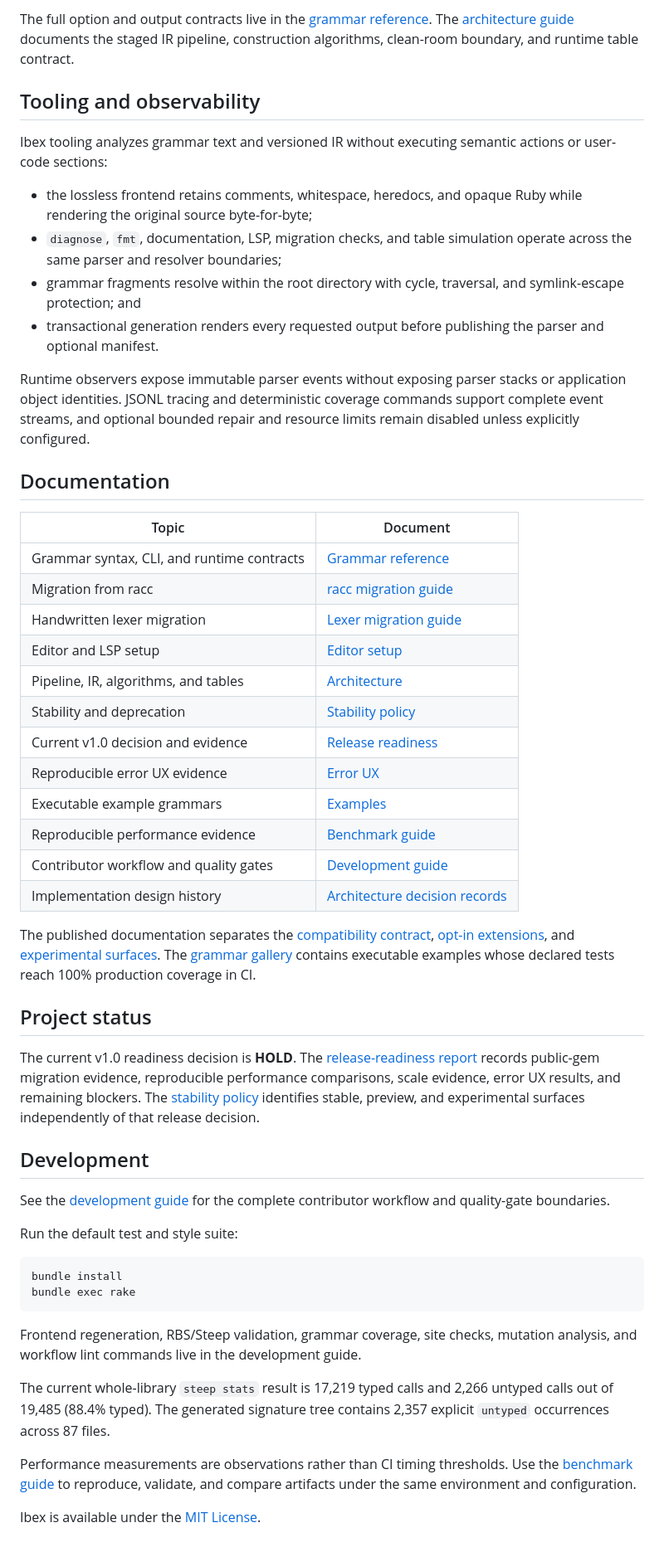
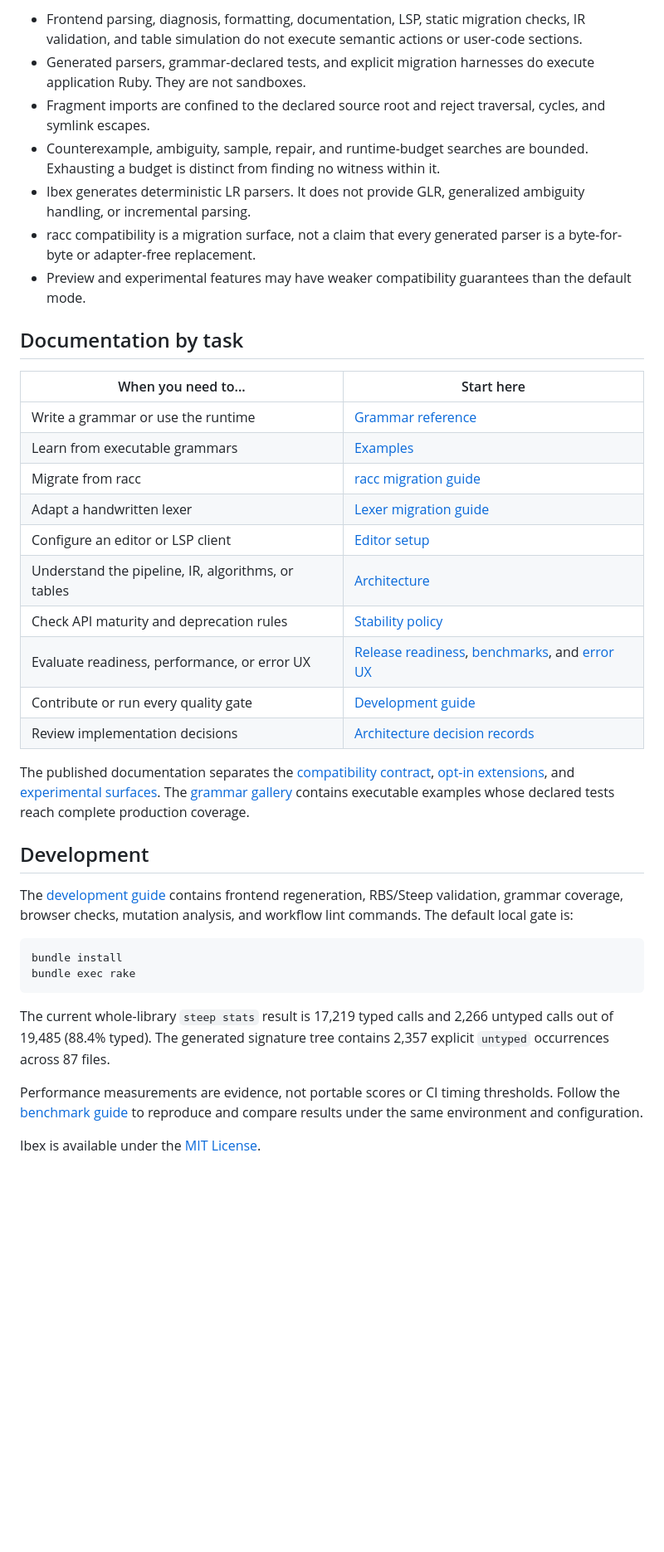
Before and after one commit to ydah/ibex, a Markdown page: README.md, the part around one of its changes. Shown at 83% size. Drawn GitHub-style; blank space fills up the shorter version.

Commit message:
Reframe README around parser generator workflow

````diff
--- a/README.md
+++ b/README.md
@@ -205,83 +269,60 @@ successful output after an error.
 
-The full option and output contracts live in the
-[grammar reference](docs/grammar-reference.md). The
-[architecture guide](docs/architecture.md) documents the staged IR pipeline,
-construction algorithms, clean-room boundary, and runtime table contract.
+- Frontend parsing, diagnosis, formatting, documentation, LSP, static
+  migration checks, IR validation, and table simulation do not execute
+  semantic actions or user-code sections.
+- Generated parsers, grammar-declared tests, and explicit migration harnesses
+  do execute application Ruby. They are not sandboxes.
+- Fragment imports are confined to the declared source root and reject
+  traversal, cycles, and symlink escapes.
+- Counterexample, ambiguity, sample, repair, and runtime-budget searches are
+  bounded. Exhausting a budget is distinct from finding no witness within it.
+- Ibex generates deterministic LR parsers. It does not provide GLR,
+  generalized ambiguity handling, or incremental parsing.
+- racc compatibility is a migration surface, not a claim that every generated
+  parser is a byte-for-byte or adapter-free replacement.
+- Preview and experimental features may have weaker compatibility guarantees
+  than the default mode.
 
-## Tooling and observability
+## Documentation by task
 
-Ibex tooling analyzes grammar text and versioned IR without executing semantic
-actions or user-code sections:
-
-- the lossless frontend retains comments, whitespace, heredocs, and opaque
-  Ruby while rendering the original source byte-for-byte;
-- `diagnose`, `fmt`, documentation, LSP, migration checks, and table simulation
-  operate across the same parser and resolver boundaries;
-- grammar fragments resolve within the root directory with cycle, traversal,
-  and symlink-escape protection; and
-- transactional generation renders every requested output before publishing
-  the parser and optional manifest.
-
-Runtime observers expose immutable parser events without exposing parser
-stacks or application object identities. JSONL tracing and deterministic
-coverage commands support complete event streams, and optional bounded repair
-and resource limits remain disabled unless explicitly configured.
-
-## Documentation
-
-| Topic | Document |
+| When you need to... | Start here |
 | --- | --- |
-| Grammar syntax, CLI, and runtime contracts | [Grammar reference](docs/grammar-reference.md) |
-| Migration from racc | [racc migration guide](docs/racc-migration.md) |
-| Handwritten lexer migration | [Lexer migration guide](docs/lexer-migration.md) |
-| Editor and LSP setup | [Editor setup](docs/editor-setup.md) |
-| Pipeline, IR, algorithms, and tables | [Architecture](docs/architecture.md) |
-| Stability and deprecation | [Stability policy](docs/stability.md) |
-| Current v1.0 decision and evidence | [Release readiness](docs/release-readiness.md) |
-| Reproducible error UX evidence | [Error UX](docs/error-ux.md) |
-| Executable example grammars | [Examples](examples/README.md) |
-| Reproducible performance evidence | [Benchmark guide](benchmark/README.md) |
-| Contributor workflow and quality gates | [Development guide](docs/development.md) |
-| Implementation design history | [Architecture decision records](docs/decisions/README.md) |
+| Write a grammar or use the runtime | [Grammar reference](docs/grammar-reference.md) |
+| Learn from executable grammars | [Examples](examples/README.md) |
+| Migrate from racc | [racc migration guide](docs/racc-migration.md) |
+| Adapt a handwritten lexer | [Lexer migration guide](docs/lexer-migration.md) |
+| Configure an editor or LSP client | [Editor setup](docs/editor-setup.md) |
+| Understand the pipeline, IR, algorithms, or tables | [Architecture](docs/architecture.md) |
+| Check API maturity and deprecation rules | [Stability policy](docs/stability.md) |
+| Evaluate readiness, performance, or error UX | [Release readiness](docs/release-readiness.md), [benchmarks](benchmark/README.md), and [error UX](docs/error-ux.md) |
+| Contribute or run every quality gate | [Development guide](docs/development.md) |
+| Review implementation decisions | [Architecture decision records](docs/decisions/README.md) |
 
 The published documentation separates the
 [compatibility contract](https://ydah.github.io/ibex/compatibility/),
 [opt-in extensions](https://ydah.github.io/ibex/extensions/), and
 [experimental surfaces](https://ydah.github.io/ibex/experimental/). The
 [grammar gallery](https://ydah.github.io/ibex/gallery/) contains executable
-examples whose declared tests reach 100% production coverage in CI.
-
-## Project status
-
-The current v1.0 readiness decision is **HOLD**. The
-[release-readiness report](docs/release-readiness.md) records public-gem
-migration evidence, reproducible performance comparisons, scale evidence,
-error UX results, and remaining blockers. The
-[stability policy](docs/stability.md) identifies stable, preview, and
-experimental surfaces independently of that release decision.
+examples whose declared tests reach complete production coverage.
 
 ## Development
 
-See the [development guide](docs/development.md) for the complete contributor
-workflow and quality-gate boundaries.
-
-Run the default test and style suite:
+The [development guide](docs/development.md) contains frontend regeneration,
+RBS/Steep validation, grammar coverage, browser checks, mutation analysis, and
+workflow lint commands. The default local gate is:
 
 ```sh
 bundle install
 bundle exec rake
 ```
 
-Frontend regeneration, RBS/Steep validation, grammar coverage, site checks,
-mutation analysis, and workflow lint commands live in the development guide.
-
 <!-- type-stats:start -->
 The current whole-library `steep stats` result is 17,219 typed calls and 2,266 untyped calls out of 19,485 (88.4% typed).
 The generated signature tree contains 2,357 explicit `untyped` occurrences across 87 files.
 <!-- type-stats:end -->
 
-Performance measurements are observations rather than CI timing thresholds.
-Use the [benchmark guide](benchmark/README.md) to reproduce, validate, and
-compare artifacts under the same environment and configuration.
+Performance measurements are evidence, not portable scores or CI timing
+thresholds. Follow the [benchmark guide](benchmark/README.md) to reproduce and
+compare results under the same environment and configuration.
 
 Ibex is available under the [MIT License](LICENSE.txt).
````
Also changed, not shown: other parts of README.md (+163 -99 lines).
